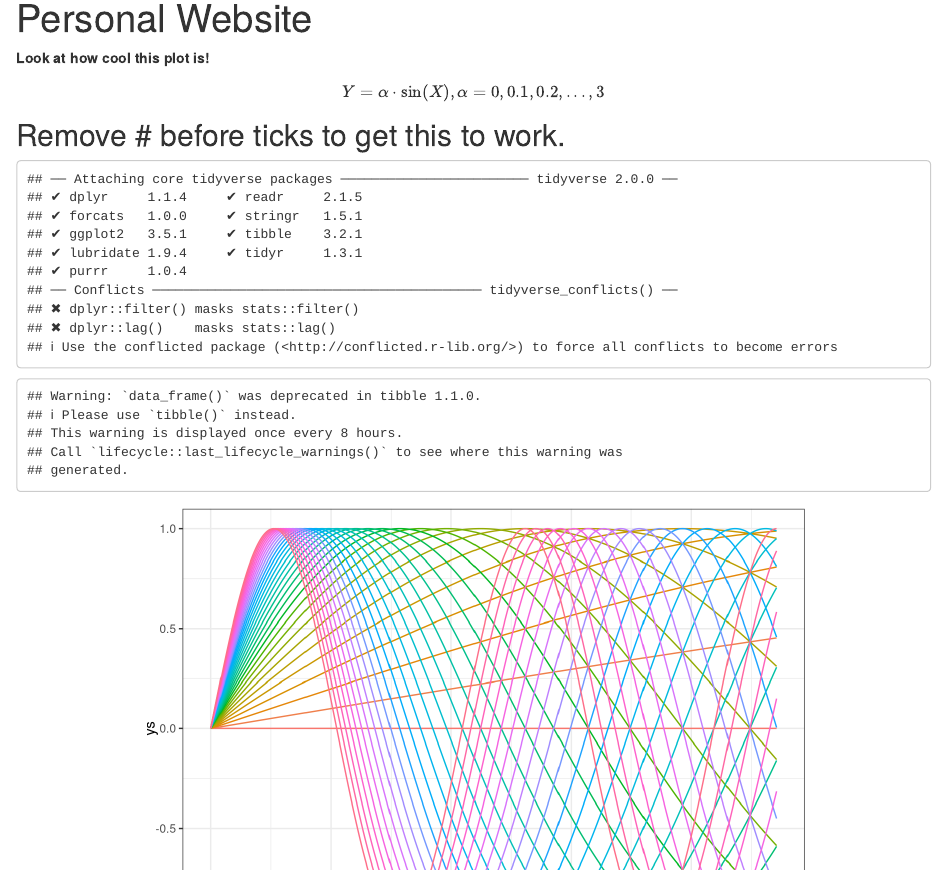
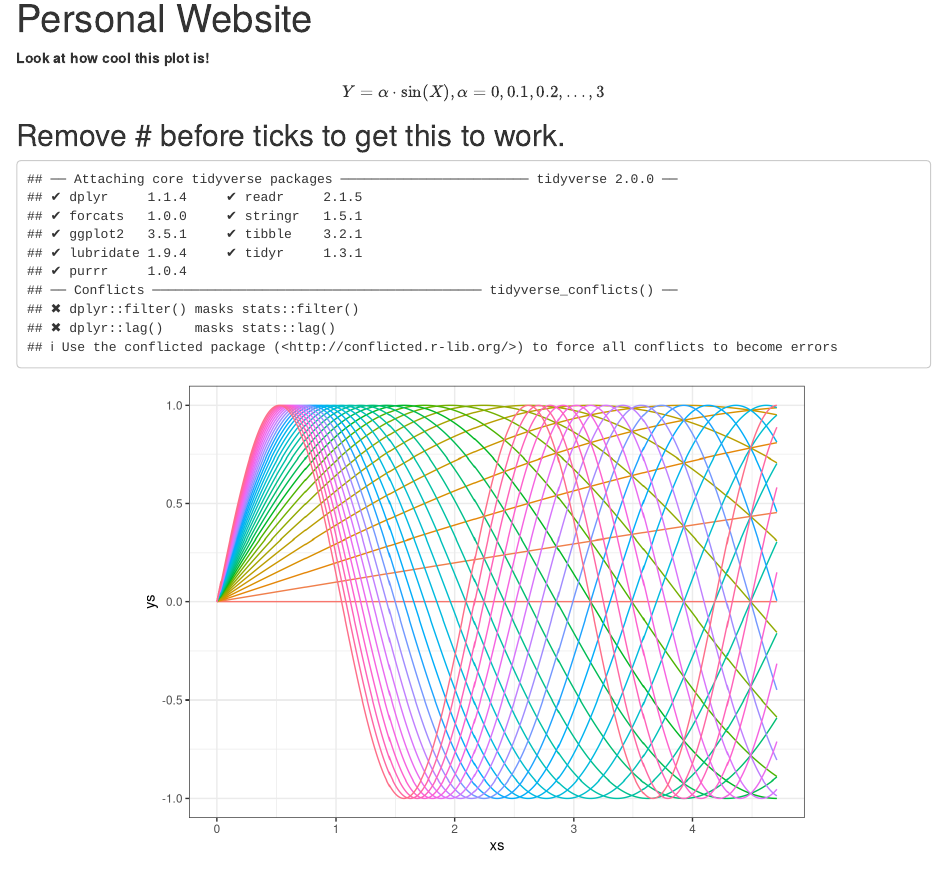
Before and after one commit to karsmo/karsmo.github.io, an R Markdown document (index.Rmd): the page in a window 1100 px wide, from 90 px down. Rendered offline with R 4.5, knitr and Pandoc, with nearby package versions.

Commit message:
remove warnings

````diff
--- a/index.Rmd
+++ b/index.Rmd
@@ -9,7 +9,7 @@ $$Y = \alpha \cdot \sin(X), \alpha = 0,0.1,0.2,...,3$$
 
 
 ## Remove # before ticks to get this to work.
-```{r, echo = FALSE, fig.align='center'}
+```{r, echo = FALSE, fig.align='center', warning=FALSE}
 library(tidyverse)
 cool_function <- function(x, alpha) return(sin(alpha*x))
 xs <- seq(0, pi*1.5, 0.005)
````
Also changed, not shown: index.html.
